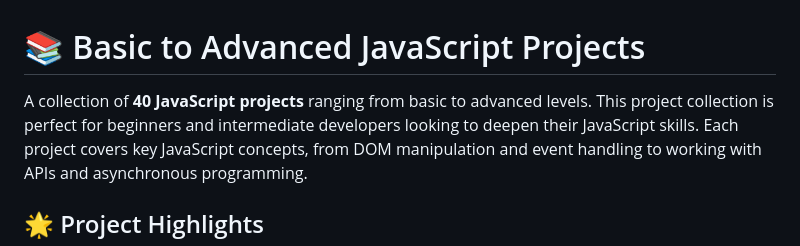
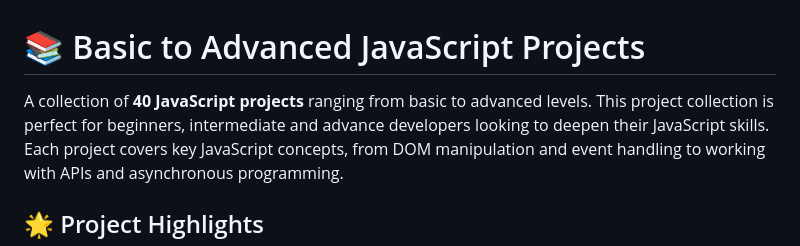
Before and after one commit to artichaudhary0/Project-Pathway-Js, a Markdown page: README.md, the part around the change. Rendered like a GitHub page.

```diff
--- a/README.md
+++ b/README.md
@@ -3,7 +3,7 @@
 
 <p>
   A collection of <strong>40 JavaScript projects</strong> ranging from basic to advanced levels.
-  This project collection is perfect for beginners and intermediate developers looking to deepen their JavaScript skills.
+  This project collection is perfect for beginners, intermediate and advance developers looking to deepen their JavaScript skills.
   Each project covers key JavaScript concepts, from DOM manipulation and event handling to working with APIs and asynchronous programming.
 </p>
 
```
